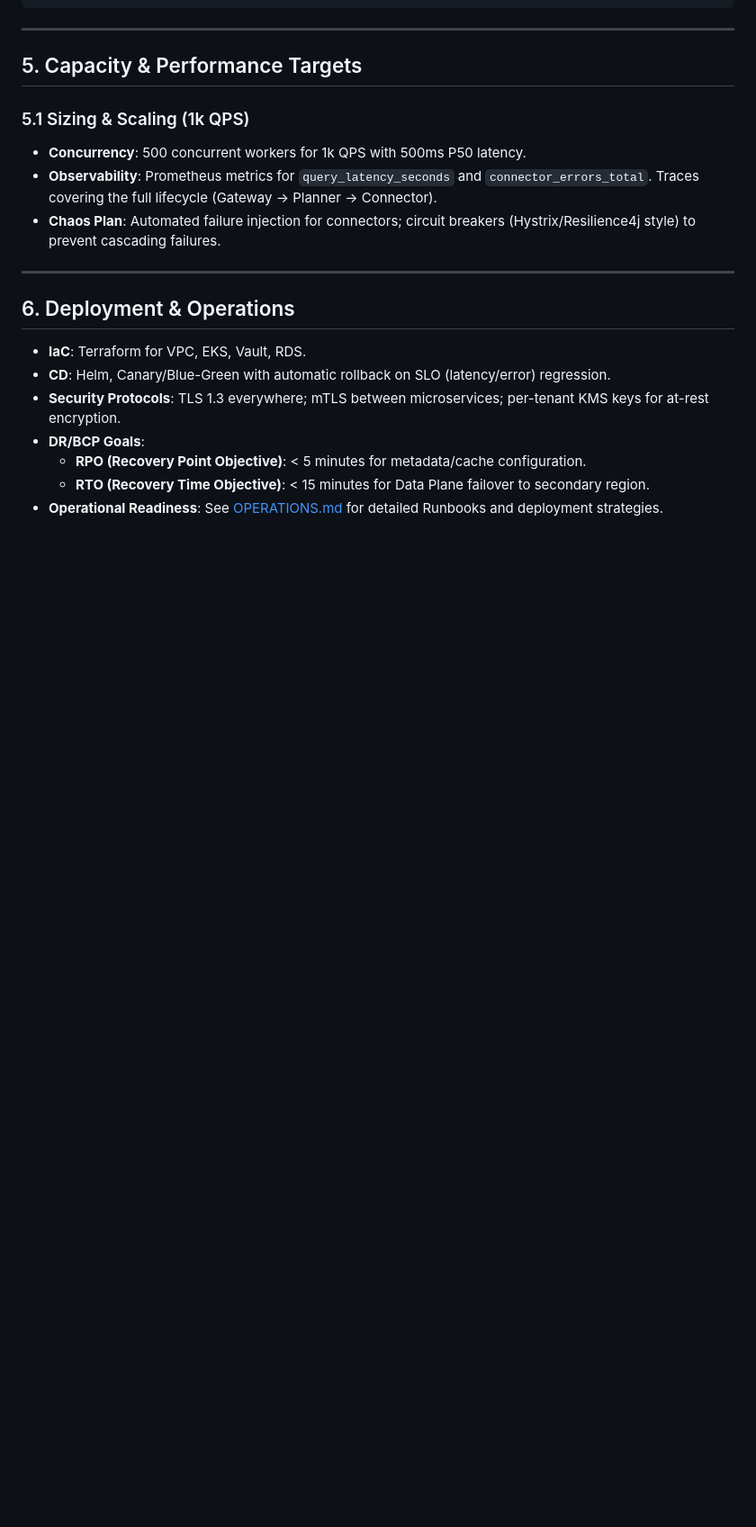
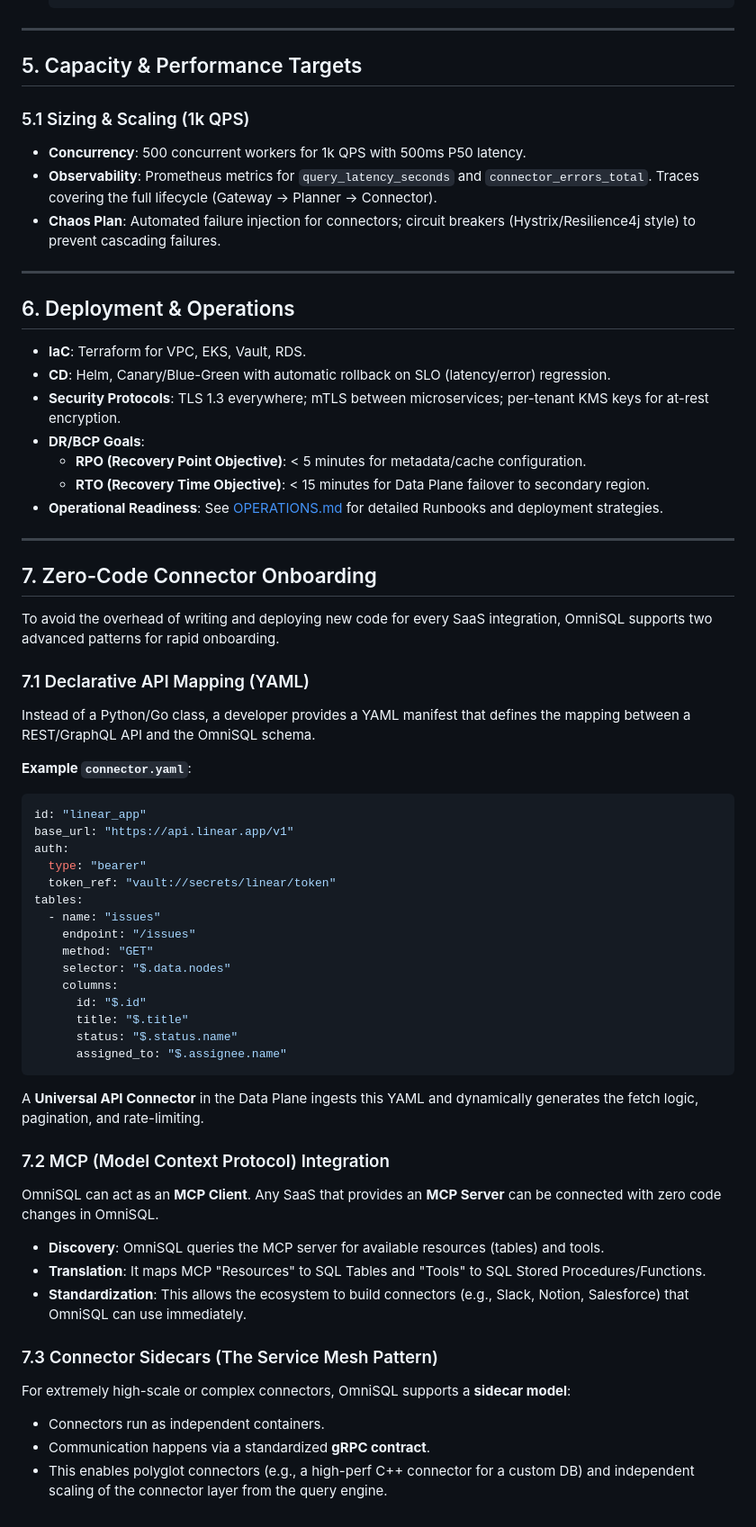
Before and after one commit to KrishnaKumarTiwari/omni-sql, a Markdown page: docs/DESIGN.md, the part around one of its changes. Shown at 90% size. Drawn GitHub-style; blank space fills up the shorter version.

````diff
--- a/docs/DESIGN.md
+++ b/docs/DESIGN.md
@@ -140,3 +176,45 @@ policies:
   - **RPO (Recovery Point Objective)**: < 5 minutes for metadata/cache configuration.
   - **RTO (Recovery Time Objective)**: < 15 minutes for Data Plane failover to secondary region.
 - **Operational Readiness**: See [OPERATIONS.md](OPERATIONS.md) for detailed Runbooks and deployment strategies.
+
+---
+
+## 7. Zero-Code Connector Onboarding
+
+To avoid the overhead of writing and deploying new code for every SaaS integration, OmniSQL supports two advanced patterns for rapid onboarding.
+
+### 7.1 Declarative API Mapping (YAML)
+Instead of a Python/Go class, a developer provides a YAML manifest that defines the mapping between a REST/GraphQL API and the OmniSQL schema.
+
+**Example `connector.yaml`**:
+```yaml
+id: "linear_app"
+base_url: "https://api.linear.app/v1"
+auth:
+  type: "bearer"
+  token_ref: "vault://secrets/linear/token"
+tables:
+  - name: "issues"
+    endpoint: "/issues"
+    method: "GET"
+    selector: "$.data.nodes"
+    columns:
+      id: "$.id"
+      title: "$.title"
+      status: "$.status.name"
+      assigned_to: "$.assignee.name"
+```
+A **Universal API Connector** in the Data Plane ingests this YAML and dynamically generates the fetch logic, pagination, and rate-limiting.
+
+### 7.2 MCP (Model Context Protocol) Integration
+OmniSQL can act as an **MCP Client**. Any SaaS that provides an **MCP Server** can be connected with zero code changes in OmniSQL.
+
+- **Discovery**: OmniSQL queries the MCP server for available resources (tables) and tools.
+- **Translation**: It maps MCP "Resources" to SQL Tables and "Tools" to SQL Stored Procedures/Functions.
+- **Standardization**: This allows the ecosystem to build connectors (e.g., Slack, Notion, Salesforce) that OmniSQL can use immediately.
+
+### 7.3 Connector Sidecars (The Service Mesh Pattern)
+For extremely high-scale or complex connectors, OmniSQL supports a **sidecar model**:
+- Connectors run as independent containers.
+- Communication happens via a standardized **gRPC contract**.
+- This enables polyglot connectors (e.g., a high-perf C++ connector for a custom DB) and independent scaling of the connector layer from the query engine.
````
Also changed, not shown: other parts of docs/DESIGN.md (+47 -11 lines), prototype/PROTOTYPE.md (+23 -9 lines).
